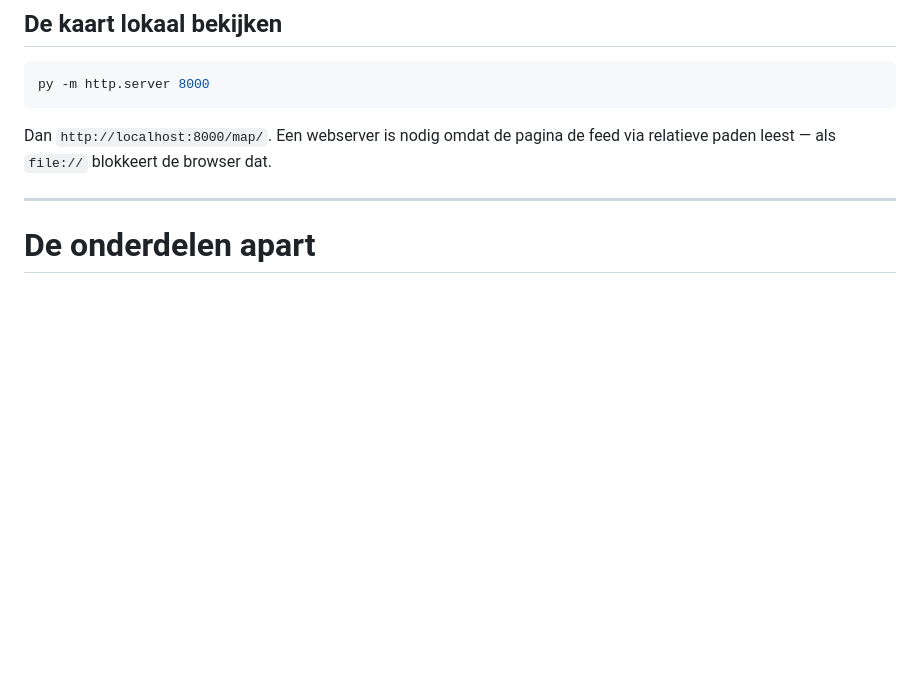
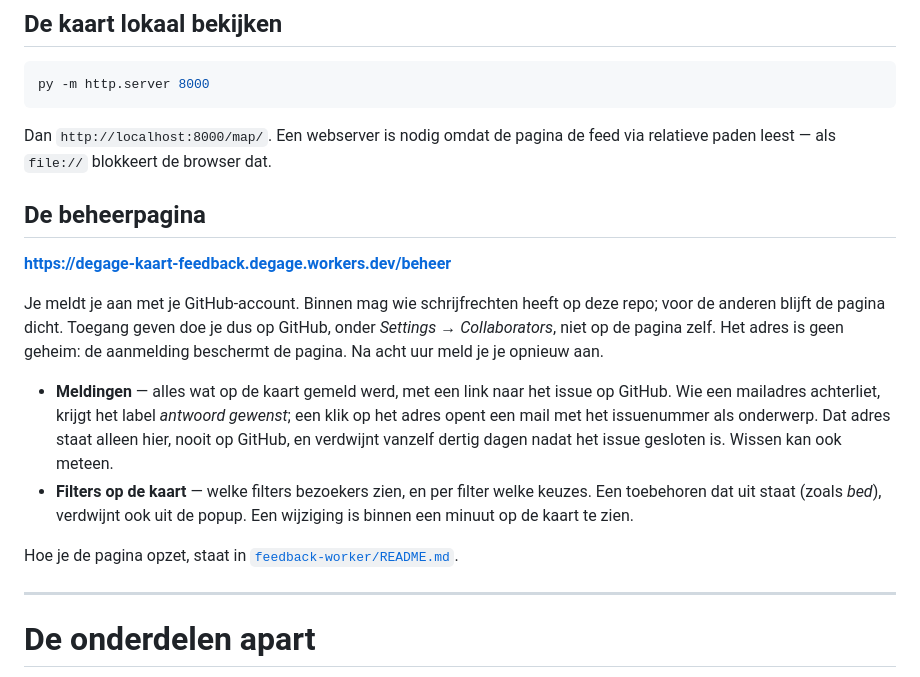
Before and after one commit to Degagemain/degage-deelautokaart-gbfs, a Markdown page: BEDIENING.md, the part around the change. GitHub-like rendering; blank space fills up the shorter version.

Commit message:
Beheerpagina in BEDIENING.md: adres, wie binnen mag en wat je er doet
Co-Authored-By: Claude Opus 5.5 <noreply@anthropic.com>

```diff
--- a/BEDIENING.md
+++ b/BEDIENING.md
@@ -161,6 +161,26 @@ py -m http.server 8000
 
 Dan `http://localhost:8000/map/`. Een webserver is nodig omdat de pagina de feed
 via relatieve paden leest — als `file://` blokkeert de browser dat.
+
+## De beheerpagina
+
+**<https://degage-kaart-feedback.degage.workers.dev/beheer>**
+
+Je meldt je aan met je GitHub-account. Binnen mag wie schrijfrechten heeft op deze repo;
+voor de anderen blijft de pagina dicht. Toegang geven doe je dus op GitHub, onder
+*Settings → Collaborators*, niet op de pagina zelf. Het adres is geen geheim: de aanmelding
+beschermt de pagina. Na acht uur meld je je opnieuw aan.
+
+- **Meldingen** — alles wat op de kaart gemeld werd, met een link naar het issue op GitHub.
+  Wie een mailadres achterliet, krijgt het label *antwoord gewenst*; een klik op het adres
+  opent een mail met het issuenummer als onderwerp. Dat adres staat alleen hier, nooit op
+  GitHub, en verdwijnt vanzelf dertig dagen nadat het issue gesloten is. Wissen kan ook
+  meteen.
+- **Filters op de kaart** — welke filters bezoekers zien, en per filter welke keuzes. Een
+  toebehoren dat uit staat (zoals *bed*), verdwijnt ook uit de popup. Een wijziging is
+  binnen een minuut op de kaart te zien.
+
+Hoe je de pagina opzet, staat in [`feedback-worker/README.md`](feedback-worker/README.md).
 
 ---
 
```
